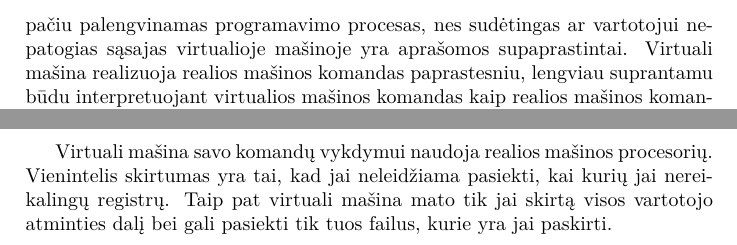
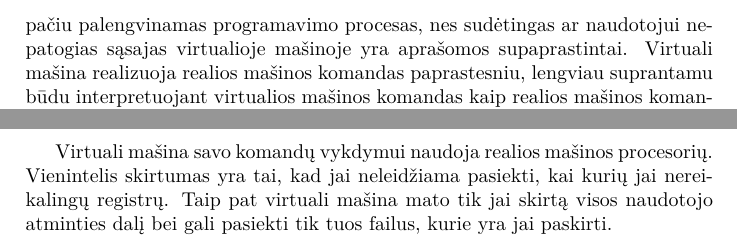
Before and after one commit to vakaras/OS, a LaTeX document (doc/Emulator/main.tex, which reads doc/Emulator/vm.tex): two parts of pages 5 and 7 of 8, joined at a grey line, cut so that both start at the same text. Compiled offline with XeLaTeX.

Commit message:
Vartotojas → naudotojas.

```diff
--- a/doc/Emulator/vm.tex
+++ b/doc/Emulator/vm.tex
@@ -5,8 +5,8 @@
 Virtuali mašina – tai tarsi realios mašinos kopija. Virtualioje mašinoje
 surenkame mums reikalingus komponentus, tokius kaip procesorius,
 atmintis, įvedimo/išvedimo įrenginiai, suteikiame jiems paprastesnę
-vartotojo sąsają. Tuo pačiu palengvinamas programavimo procesas,
-nes sudėtingas ar vartotojui nepatogias sąsajas virtualioje mašinoje yra
+naudotojo sąsają. Tuo pačiu palengvinamas programavimo procesas,
+nes sudėtingas ar naudotojui nepatogias sąsajas virtualioje mašinoje yra
 aprašomos supaprastintai. Virtuali mašina realizuoja realios mašinos
 komandas paprastesniu, lengviau suprantamu būdu interpretuojant virtualios
 mašinos komandas kaip realios mašinos komandas ar jų rinkiniu. Taip pat
@@ -163,7 +163,7 @@ realios mašinos techninės įrangos komponentais aprašymas}
 Virtuali mašina savo komandų vykdymui naudoja realios mašinos procesorių.
 Vienintelis skirtumas yra tai, kad jai neleidžiama pasiekti, kai kurių
 jai nereikalingų registrų. Taip pat virtuali mašina mato tik jai skirtą
-visos vartotojo atminties dalį bei gali pasiekti tik tuos failus, kurie
+visos naudotojo atminties dalį bei gali pasiekti tik tuos failus, kurie
 yra jai paskirti.
 
 %Visi skaičiai yra su ženklu!
```
Also changed, not shown: doc/Emulator/rm.tex (+2 -2 lines).
